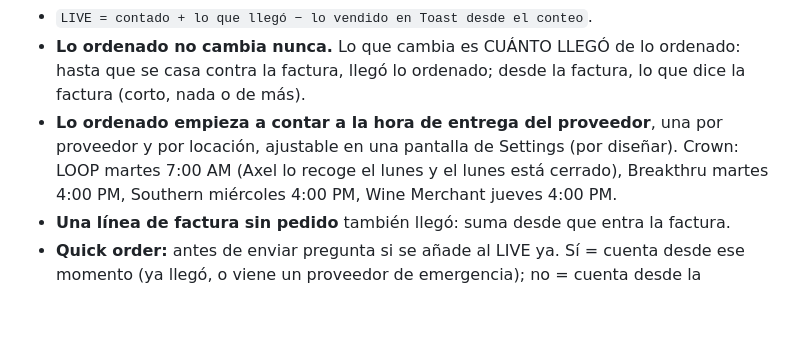
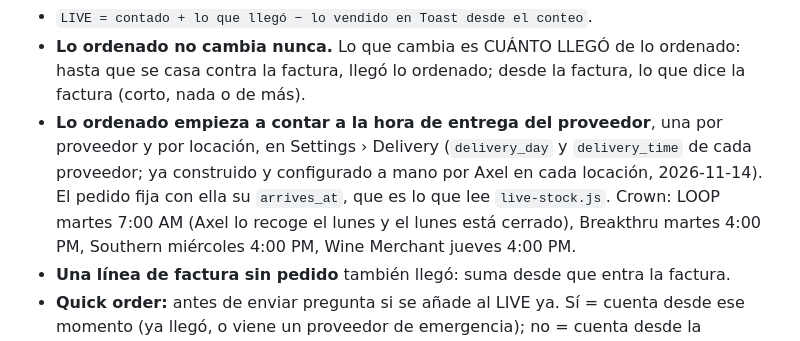
Before and after one commit to axel706/barstock-app, a Markdown page: CLAUDE.md, the part around the change. GitHub-like rendering; blank space fills up the shorter version.

Commit message:
CLAUDE.md: las horas de entrega por proveedor ya existen, no están "por diseñar"
Axel: "las horas de entrega ya están configuradas por locación
manualmente, así que saca eso de tus pendientes". Comprobado en el
código: Settings › Delivery guarda delivery_day y delivery_time de cada
proveedor, y el pedido fija con ellos su arrives_at, que es lo que lee
live-stock.js para saber cuándo empieza a contar lo ordenado.

CLAUDE.md todavía decía "ajustable en una pantalla de Settings (por
diseñar)", y eso hizo que se volviera a proponer como pendiente. Ahora
dice dónde vive y que ya está configurado.

Co-Authored-By: Claude Opus 5.5 <noreply@anthropic.com>
Claude-Session: https://claude.ai/code/session_019dRQYXvZ6RFCRbfcFyYiFM

```diff
--- a/CLAUDE.md
+++ b/CLAUDE.md
@@ -517,8 +517,10 @@ sale de marginedge_invoice_lines" de arriba):
   ordenado: hasta que se casa contra la factura, llegó lo ordenado; desde
   la factura, lo que dice la factura (corto, nada o de más).
 - **Lo ordenado empieza a contar a la hora de entrega del proveedor**, una
-  por proveedor y por locación, ajustable en una pantalla de Settings (por
-  diseñar). Crown: LOOP martes 7:00 AM (Axel lo recoge el lunes y el lunes
+  por proveedor y por locación, en Settings › Delivery (`delivery_day` y
+  `delivery_time` de cada proveedor; ya construido y configurado a mano
+  por Axel en cada locación, 2026-11-14). El pedido fija con ella su
+  `arrives_at`, que es lo que lee `live-stock.js`. Crown: LOOP martes 7:00 AM (Axel lo recoge el lunes y el lunes
   está cerrado), Breakthru martes 4:00 PM, Southern miércoles 4:00 PM, Wine
   Merchant jueves 4:00 PM.
 - **Una línea de factura sin pedido** también llegó: suma desde que entra
```
